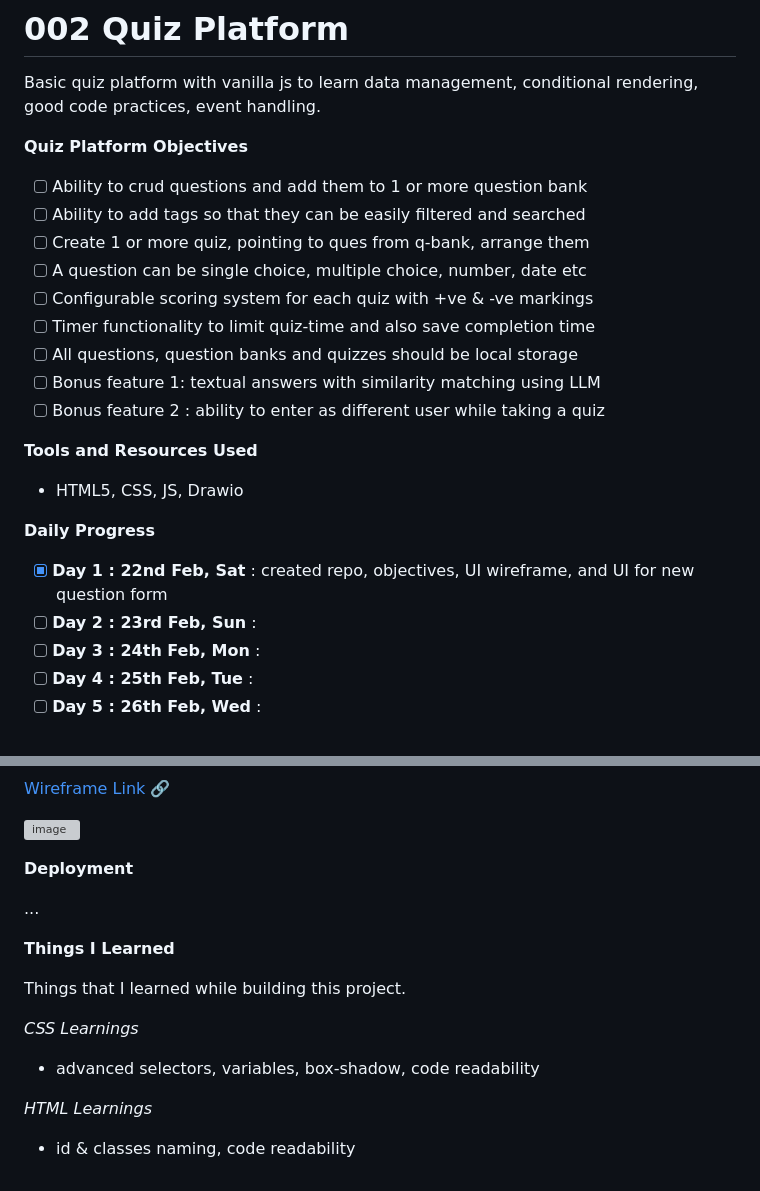
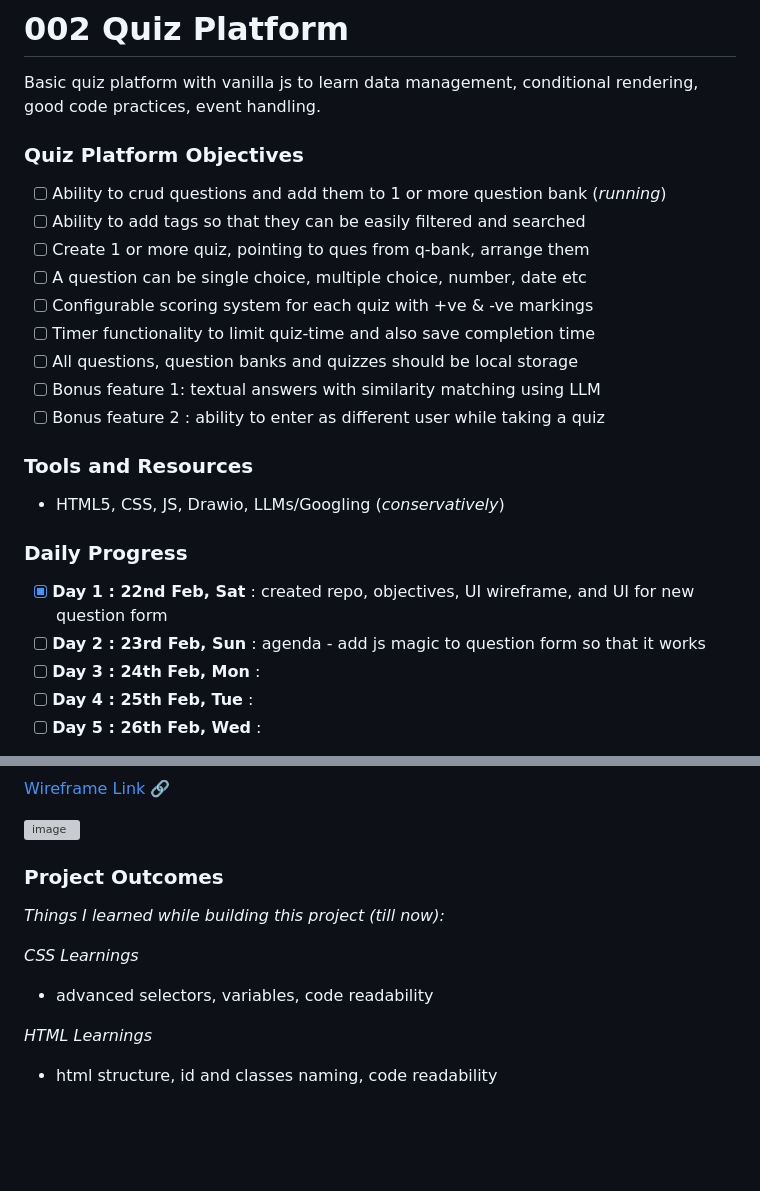
Before and after one commit to hritik-agarwal/002-Quiz-Platform, a Markdown page: README.md, 2 parts joined by grey strips. GitHub-like rendering; blank space fills up the shorter version; grey boxes are pictures that could not be loaded.

```diff
--- a/README.md
+++ b/README.md
@@ -4,9 +4,9 @@ This is **phase-1/sub-phase-1A/project-002** from my ongoing self-challenge call
 
 Basic quiz platform with vanilla js to learn data management, conditional rendering, good code practices, event handling.
 
-**Quiz Platform Objectives**
+### Quiz Platform Objectives
 
-* [ ] Ability to crud questions and add them to 1 or more question bank
+* [ ] Ability to crud questions and add them to 1 or more question bank (_running_)
 * [ ] Ability to add tags so that they can be easily filtered and searched
 * [ ] Create 1 or more quiz, pointing to ques from q-bank, arrange them
 * [ ] A question can be single choice, multiple choice, number, date etc
@@ -16,14 +16,14 @@ Basic quiz platform with vanilla js to learn data management, conditional render
 * [ ] Bonus feature 1: textual answers with similarity matching using LLM
 * [ ] Bonus feature 2 : ability to enter as different user while taking a quiz
 
-**Tools and Resources Used**
+### Tools and Resources
 
-- HTML5, CSS, JS, Drawio
+- HTML5, CSS, JS, Drawio, LLMs/Googling (_conservatively_)
 
-**Daily Progress**
+### Daily Progress
 
 * [X] **Day 1 : 22nd Feb, Sat** : created repo, objectives, UI wireframe, and UI for new question form
-* [ ] **Day 2 : 23rd Feb, Sun** :
+* [ ] **Day 2 : 23rd Feb, Sun** : agenda - add js magic to question form so that it works
 * [ ] **Day 3 : 24th Feb, Mon** :
 * [ ] **Day 4 : 25th Feb, Tue** :
 * [ ] **Day 5 : 26th Feb, Wed** :
@@ -34,18 +38,14 @@ Basic quiz platform with vanilla js to learn data management, conditional render
 
 ![image](https://github.com/user-attachments/assets/456f3bd0-9976-43ff-9dbe-41d3c58111e1)
 
-**Deployment**
+### Project Outcomes
 
-...
-
-**Things I Learned**
-
-Things that I learned while building this project.
+_Things I learned while building this project (till now):_
 
 *CSS Learnings*
 
-- advanced selectors, variables, box-shadow, code readability
+- advanced selectors, variables, code readability
 
 *HTML Learnings*
 
-- id & classes naming, code readability
+- html structure, id and classes naming, code readability
```
Also changed, not shown: other parts of README.md (+5 -1 lines).
